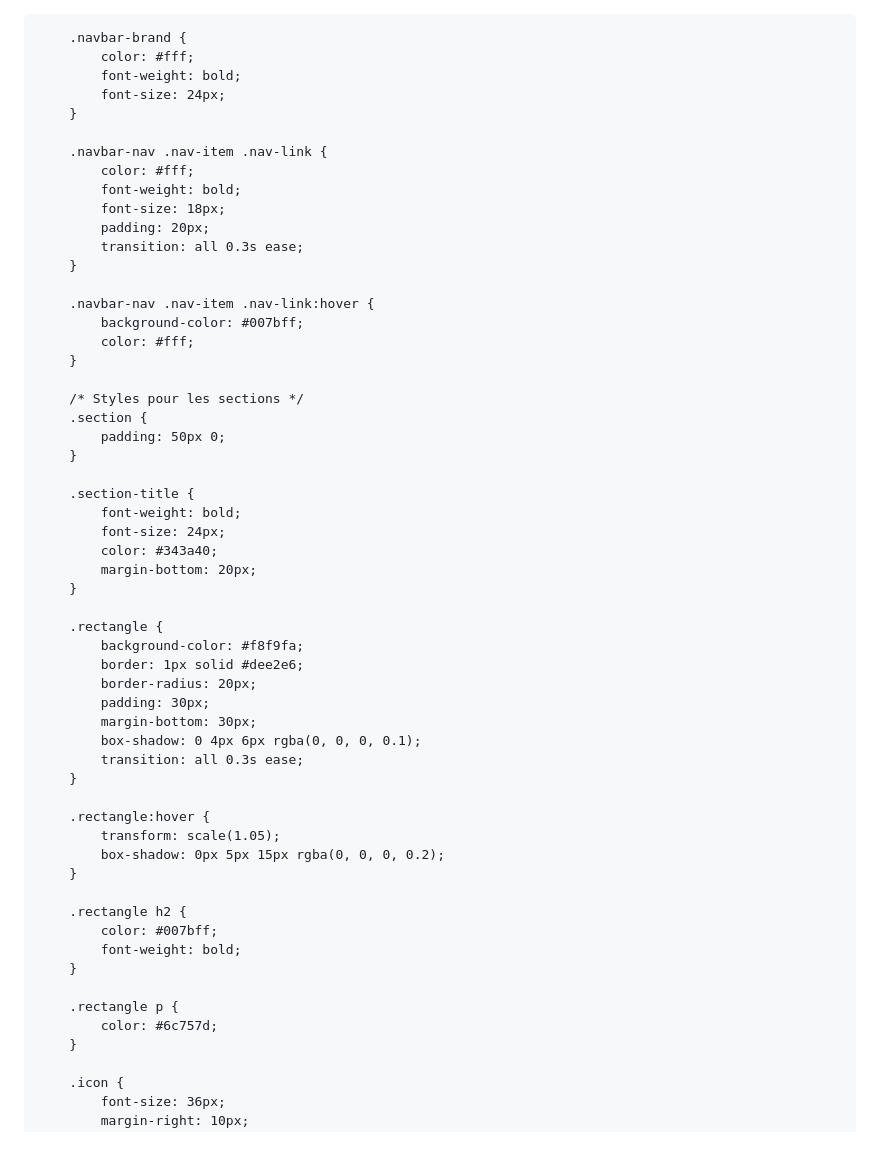
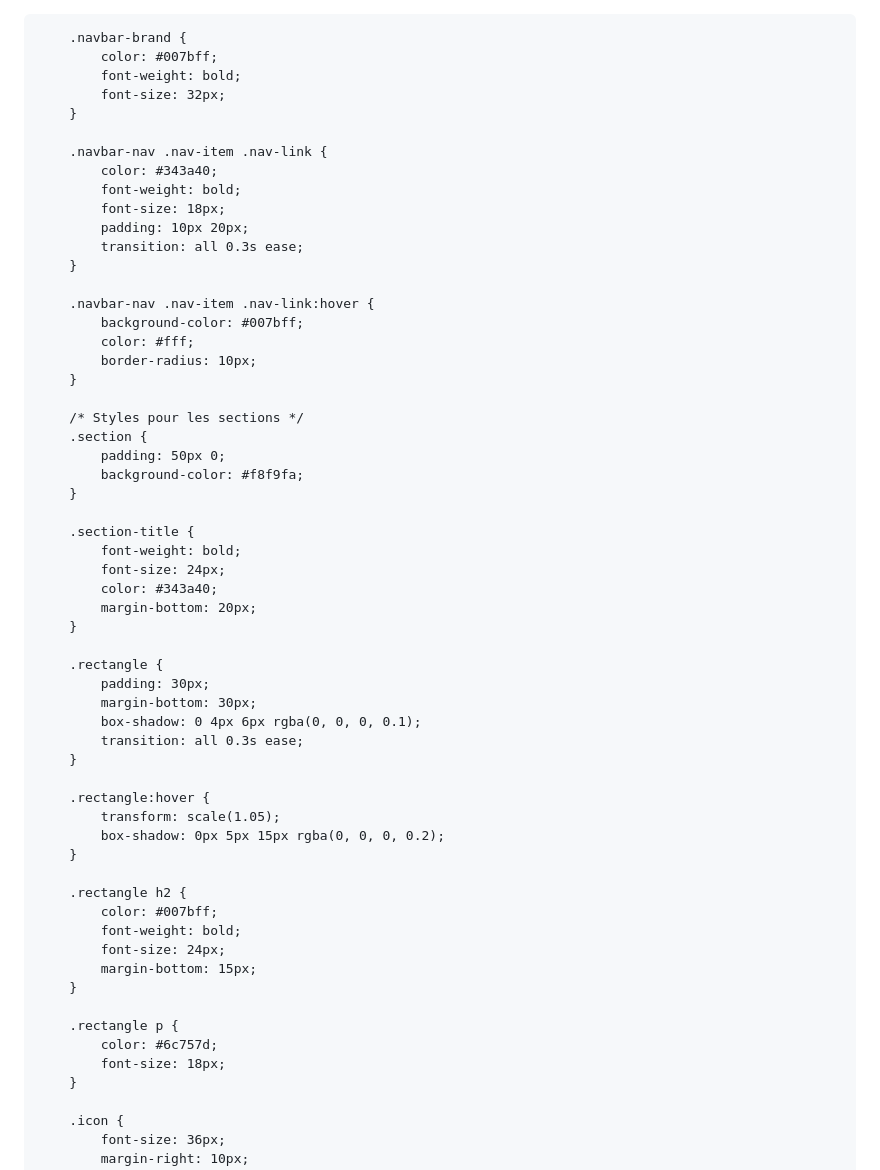
Before and after one commit to MoussaKassim/MO-DJIB-consulting, a Markdown page: README.md, the part around the change printed below. GitHub-like rendering; blank space fills up the shorter version.

```diff
--- a/README.md
+++ b/README.md
@@ -1,4 +1,4 @@
-<MO-DJIB CONSULTING>
+<!DOCTYPE html>
 <html lang="fr">
 <head>
     <meta charset="UTF-8">
@@ -9,31 +9,34 @@
     <style>
         /* Styles pour la navbar */
         .navbar {
-            background-color: #000;
+            background-color: transparent;
+            padding: 20px 0;
         }
 
         .navbar-brand {
-            color: #fff;
+            color: #007bff;
             font-weight: bold;
-            font-size: 24px;
+            font-size: 32px;
         }
 
         .navbar-nav .nav-item .nav-link {
-            color: #fff;
+            color: #343a40;
             font-weight: bold;
             font-size: 18px;
-            padding: 20px;
+            padding: 10px 20px;
             transition: all 0.3s ease;
         }
 
         .navbar-nav .nav-item .nav-link:hover {
             background-color: #007bff;
             color: #fff;
+            border-radius: 10px;
         }
 
         /* Styles pour les sections */
         .section {
             padding: 50px 0;
+            background-color: #f8f9fa;
         }
 
         .section-title {
@@ -44,9 +47,6 @@
         }
 
         .rectangle {
-            background-color: #f8f9fa;
-            border: 1px solid #dee2e6;
-            border-radius: 20px;
             padding: 30px;
             margin-bottom: 30px;
             box-shadow: 0 4px 6px rgba(0, 0, 0, 0.1);
@@ -61,10 +61,13 @@
         .rectangle h2 {
             color: #007bff;
             font-weight: bold;
+            font-size: 24px;
+            margin-bottom: 15px;
         }
 
         .rectangle p {
             color: #6c757d;
+            font-size: 18px;
         }
 
         .icon {
```
Also changed, not shown: other parts of README.md (+1 -1 lines).
